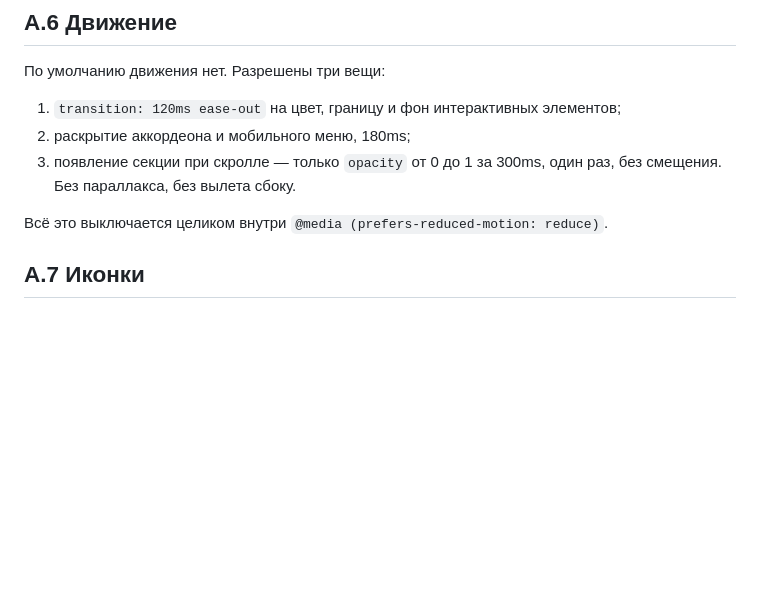
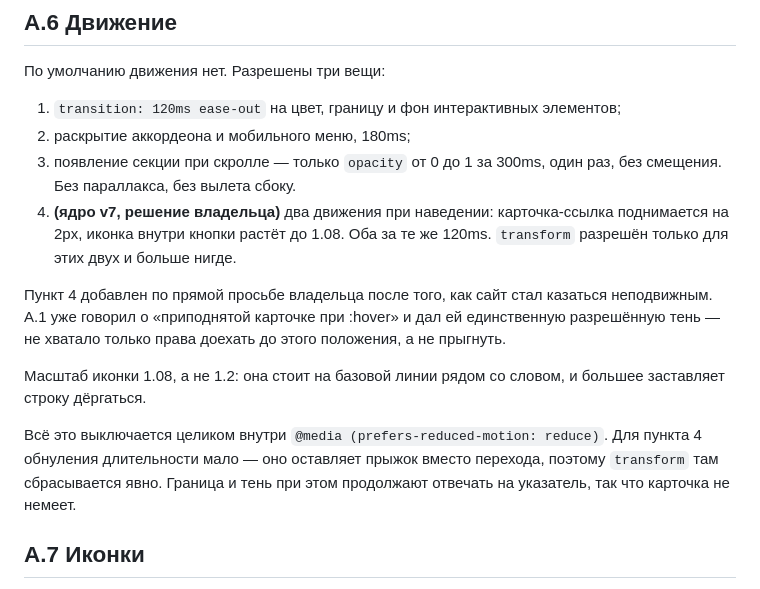
Before and after one commit to kazzutora/-auto-school, a Markdown page: FRONTEND.md, the part around the change. GitHub-like rendering; blank space fills up the shorter version.

```diff
--- a/FRONTEND.md
+++ b/FRONTEND.md
@@ -166,8 +166,13 @@ data      1rem–2rem                     / 1.1  / -0.01em / Roboto Mono 500 / t
 1. `transition: 120ms ease-out` на цвет, границу и фон интерактивных элементов;
 2. раскрытие аккордеона и мобильного меню, 180ms;
 3. появление секции при скролле — только `opacity` от 0 до 1 за 300ms, один раз, без смещения. Без параллакса, без вылета сбоку.
+4. **(ядро v7, решение владельца)** два движения при наведении: карточка-ссылка поднимается на 2px, иконка внутри кнопки растёт до 1.08. Оба за те же 120ms. `transform` разрешён только для этих двух и больше нигде.
 
-Всё это выключается целиком внутри `@media (prefers-reduced-motion: reduce)`.
+Пункт 4 добавлен по прямой просьбе владельца после того, как сайт стал казаться неподвижным. A.1 уже говорил о «приподнятой карточке при :hover» и дал ей единственную разрешённую тень — не хватало только права доехать до этого положения, а не прыгнуть.
+
+Масштаб иконки 1.08, а не 1.2: она стоит на базовой линии рядом со словом, и большее заставляет строку дёргаться.
+
+Всё это выключается целиком внутри `@media (prefers-reduced-motion: reduce)`. Для пункта 4 обнуления длительности мало — оно оставляет прыжок вместо перехода, поэтому `transform` там сбрасывается явно. Граница и тень при этом продолжают отвечать на указатель, так что карточка не немеет.
 
 ## A.7 Иконки
 
```
Also changed, not shown: tech.md (+4 -1 lines).
